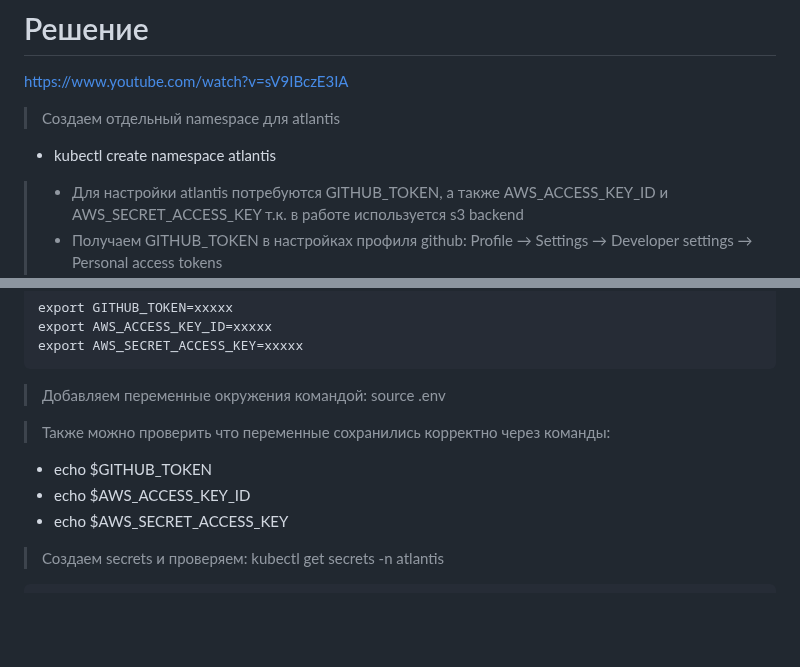
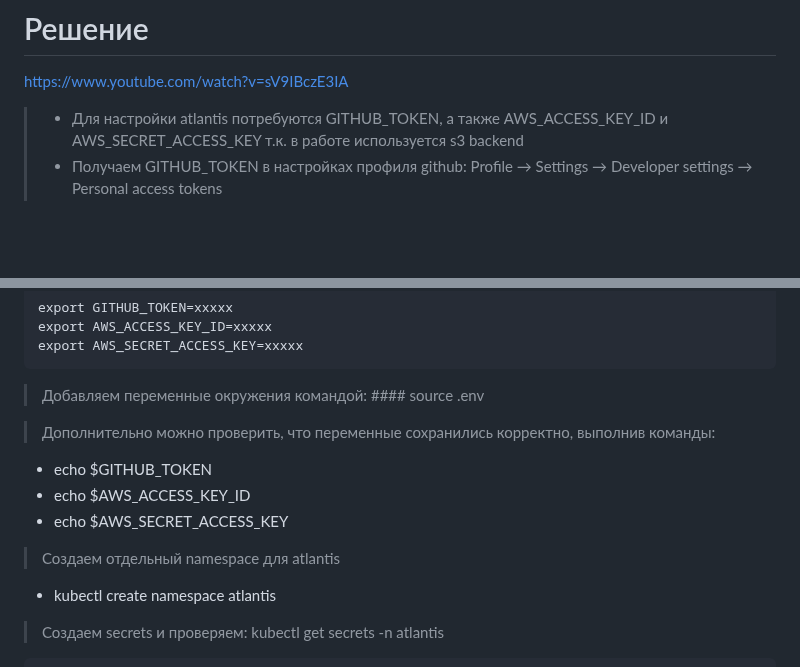
Before and after one commit to vladislav-arzybov/HOMEWORK, a Markdown page: 23_Diplom/05_atlantis.md, 2 parts joined by grey strips. GitHub-like rendering; blank space fills up the shorter version.

````diff
--- a/23_Diplom/05_atlantis.md
+++ b/23_Diplom/05_atlantis.md
@@ -17,9 +17,6 @@
 
 https://www.youtube.com/watch?v=sV9IBczE3IA
 
-> Создаем отдельный namespace для atlantis
-- kubectl create namespace atlantis
-
 > - Для настройки atlantis потребуются GITHUB_TOKEN, а также AWS_ACCESS_KEY_ID и AWS_SECRET_ACCESS_KEY т.к. в работе используется s3 backend
 > - Получаем GITHUB_TOKEN в настройках профиля github: Profile → Settings → Developer settings → Personal access tokens
 > - AWS_ACCESS_KEY_ID и AWS_SECRET_ACCESS_KEY получаем из ранее созданного файла для настройки s3 backend - secret.backend.tfvars (access_key и secret_key)
@@ -33,12 +30,17 @@ export AWS_ACCESS_KEY_ID=xxxxx
 export AWS_SECRET_ACCESS_KEY=xxxxx
 ```
 
-> Добавляем переменные окружения командой: source .env
+> Добавляем переменные окружения командой: #### source .env
 
-> Также можно проверить что переменные сохранились корректно через команды:
+> Дополнительно можно проверить, что переменные сохранились корректно, выполнив команды:
 - echo $GITHUB_TOKEN
 - echo $AWS_ACCESS_KEY_ID
 - echo $AWS_SECRET_ACCESS_KEY
+
+> Создаем отдельный namespace для atlantis
+- kubectl create namespace atlantis
+
+
 
 > Создаем secrets и проверяем: kubectl get secrets -n atlantis
 
````
